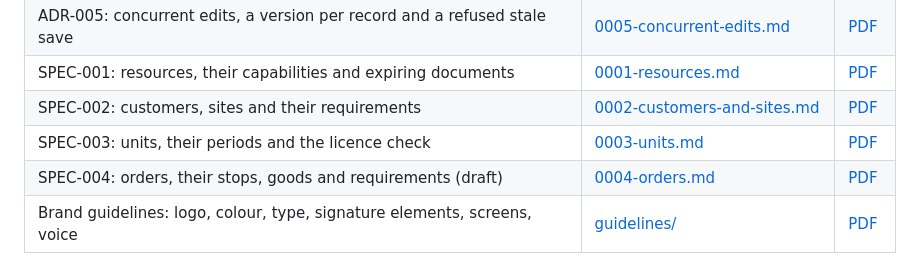
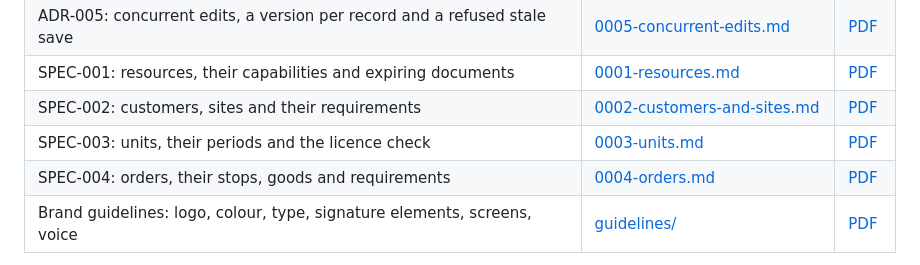
Before and after one commit to jojoricard/timon-tms, a Markdown page: README.md, the part around the change. Drawn GitHub-style.

Commit message:
docs: SPEC-004 mockups, version 1.0

```diff
--- a/README.md
+++ b/README.md
@@ -37,7 +37,7 @@ Timon helps a dispatcher plan drivers, tractors, rigid trucks and trailers, assi
 | SPEC-001: resources, their capabilities and expiring documents                               | [0001-resources.md](docs/specs/0001-resources.md)                             | [PDF](https://github.com/jojoricard/timon-tms/releases/latest/download/TIMON-SPEC-001-resources.pdf)               |
 | SPEC-002: customers, sites and their requirements                                            | [0002-customers-and-sites.md](docs/specs/0002-customers-and-sites.md)         | [PDF](https://github.com/jojoricard/timon-tms/releases/latest/download/TIMON-SPEC-002-customers-and-sites.pdf)     |
 | SPEC-003: units, their periods and the licence check | [0003-units.md](docs/specs/0003-units.md) | [PDF](https://github.com/jojoricard/timon-tms/releases/latest/download/TIMON-SPEC-003-units.pdf) |
-| SPEC-004: orders, their stops, goods and requirements (draft) | [0004-orders.md](docs/specs/0004-orders.md) | [PDF](https://github.com/jojoricard/timon-tms/releases/latest/download/TIMON-SPEC-004-orders.pdf) |
+| SPEC-004: orders, their stops, goods and requirements | [0004-orders.md](docs/specs/0004-orders.md) | [PDF](https://github.com/jojoricard/timon-tms/releases/latest/download/TIMON-SPEC-004-orders.pdf) |
 | Brand guidelines: logo, colour, type, signature elements, screens, voice                     | [guidelines/](docs/design/guidelines/index.html)                              | [PDF](docs/design/timon-brand-guidelines.pdf)                                                                      |
 
 The Markdown files are the sources. A GitHub Actions workflow builds the Word and PDF versions on every change and attaches them to each release. Locally, `sh docs/export/build-docs.sh` produces the Word files (requires [pandoc](https://pandoc.org/)).
```
Also changed, not shown: CHANGELOG.md (+1 -1 lines), docs/specs/0004-orders.md (+4 -4 lines), docs/design/mockups/order-form.png (added), docs/design/mockups/order-history.png (added), docs/design/mockups/order-import.png (added), docs/design/mockups/order-split.png (added), docs/design/mockups/orders.png (added).
